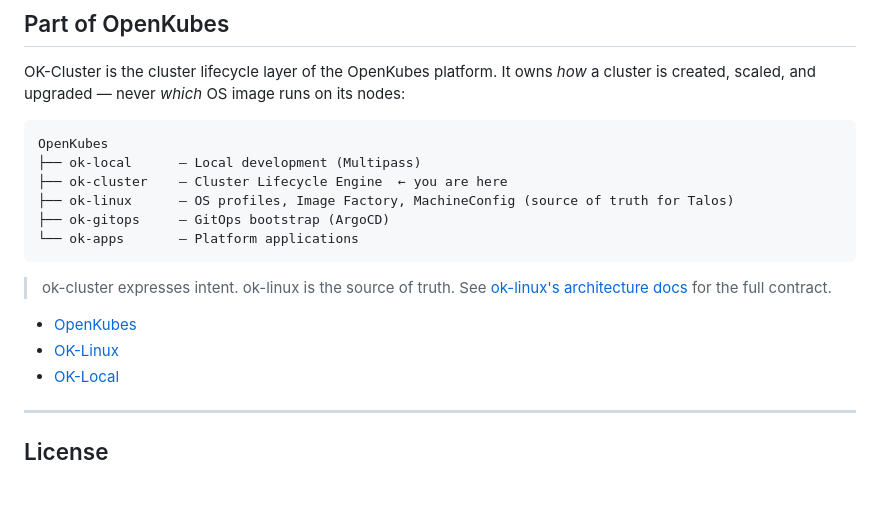
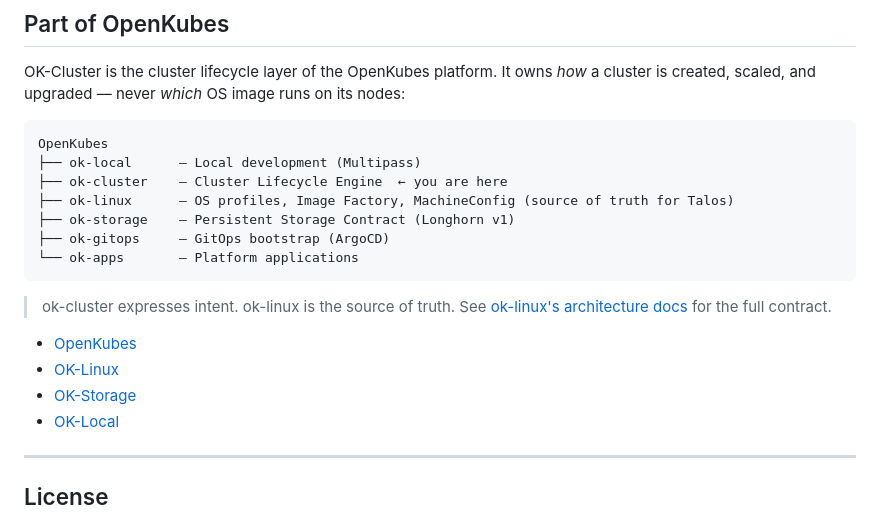
Before and after one commit to openkubes/ok-cluster, a Markdown page: README.md, the part around the change. GitHub-like rendering; blank space fills up the shorter version.

Commit message:
docs: add ok-storage to the OpenKubes family overview

````diff
--- a/README.md
+++ b/README.md
@@ -248,6 +248,7 @@ OpenKubes
 ├── ok-local      — Local development (Multipass)
 ├── ok-cluster    — Cluster Lifecycle Engine  ← you are here
 ├── ok-linux      — OS profiles, Image Factory, MachineConfig (source of truth for Talos)
+├── ok-storage    — Persistent Storage Contract (Longhorn v1)
 ├── ok-gitops     — GitOps bootstrap (ArgoCD)
 └── ok-apps       — Platform applications
 ```
@@ -257,6 +258,7 @@ OpenKubes
 
 - [OpenKubes](https://github.com/openkubes/openkubes)
 - [OK-Linux](https://github.com/openkubes/ok-linux)
+- [OK-Storage](https://github.com/openkubes/ok-storage)
 - [OK-Local](https://github.com/openkubes/ok-local)
 
 ---
````
